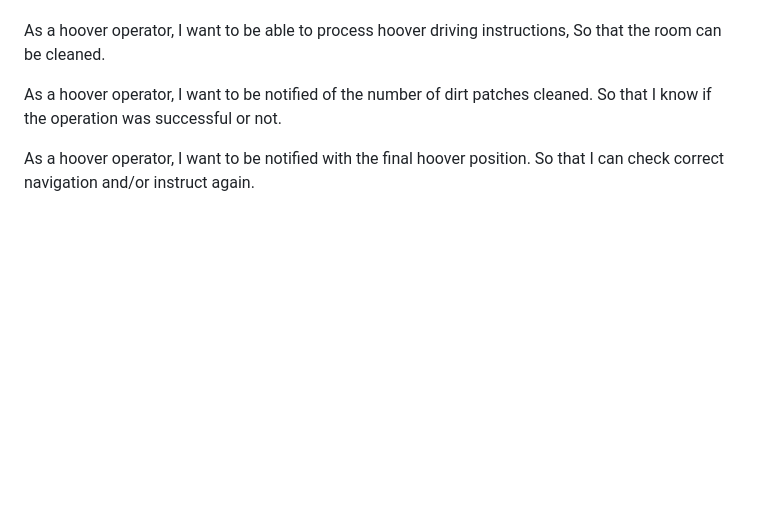
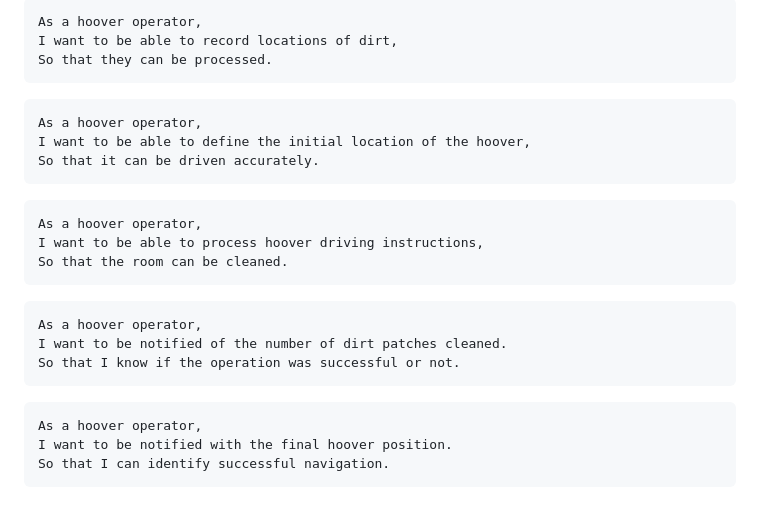
Before and after one commit to wpdunk/RoombaJS, a Markdown page: README.md, the part around the change printed below. Rendered like a GitHub page; blank space fills up the shorter version.

````diff
--- a/README.md
+++ b/README.md
@@ -32,12 +55,30 @@ So that dirt and hoover locations can be tracked.
 
+```
+As a hoover operator,
+I want to be able to record locations of dirt,
+So that they can be processed.
+```
+
+```
+As a hoover operator,
+I want to be able to define the initial location of the hoover,
+So that it can be driven accurately.
+```
+
+```
 As a hoover operator,
 I want to be able to process hoover driving instructions,
 So that the room can be cleaned.
+```
 
+```
 As a hoover operator,
 I want to be notified of the number of dirt patches cleaned.
 So that I know if the operation was successful or not.
+```
 
+```
 As a hoover operator,
 I want to be notified with the final hoover position.
-So that I can check correct navigation and/or instruct again.
+So that I can identify successful navigation.
+```
````
Also changed, not shown: other parts of README.md (+25 -2 lines), public/programScreenshot.png (added), public/testsScreenshot.png (added), 1 other file.
